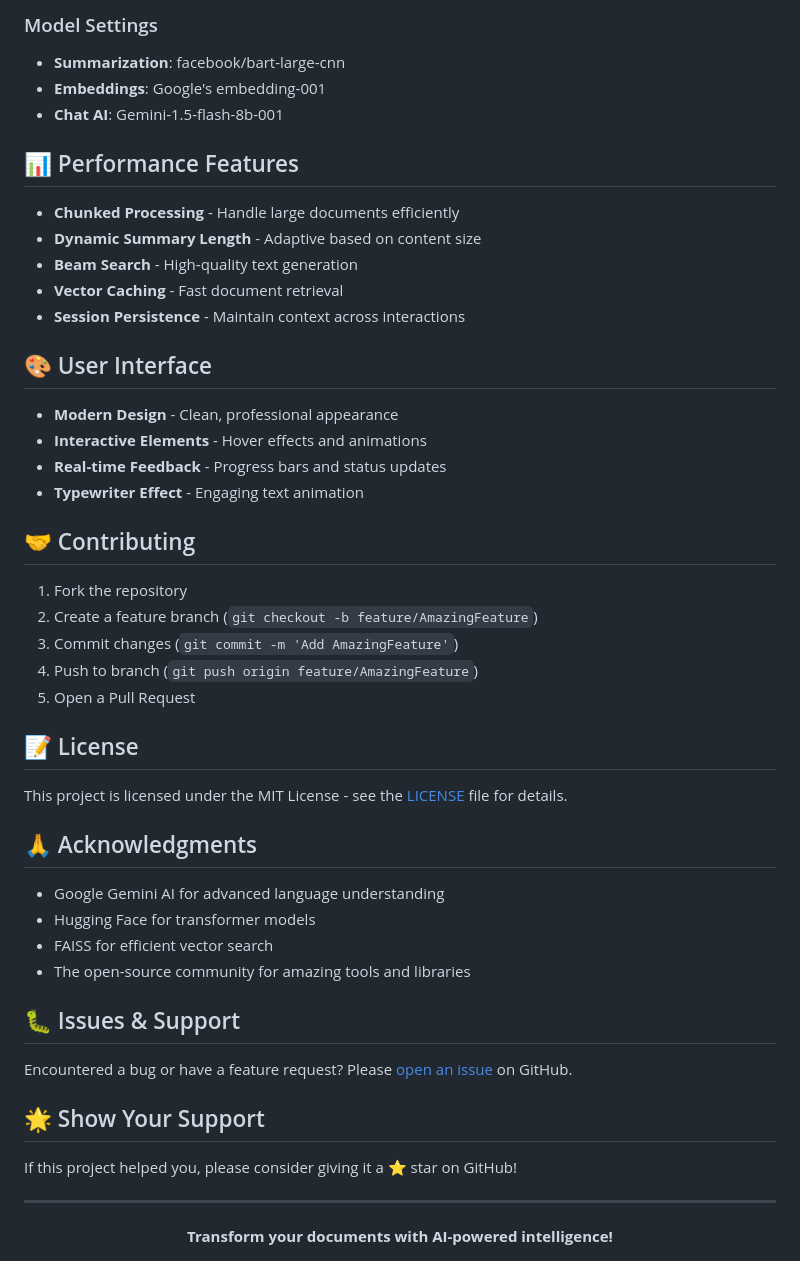
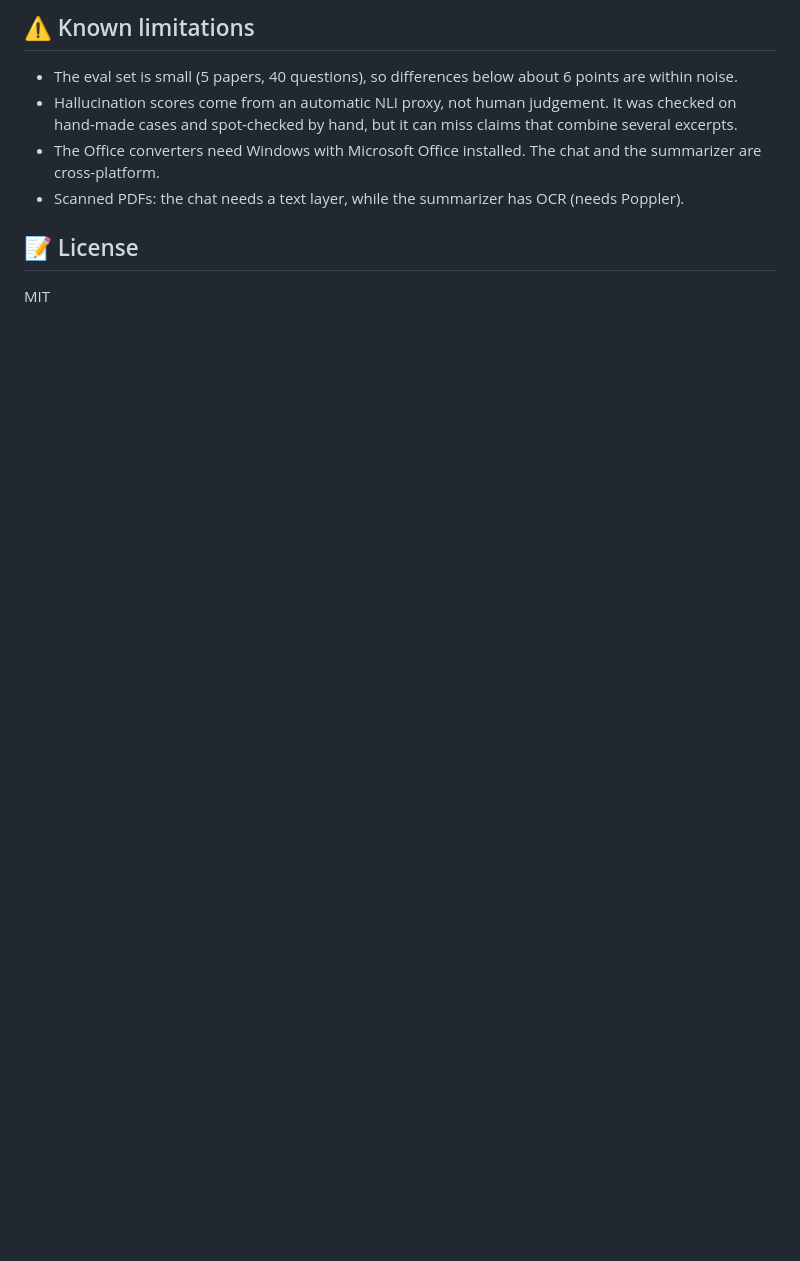
Before and after one commit to KalpeshEragi/MetaPDF, a Markdown page: README.md, the part around one of its changes. GitHub-like rendering; blank space fills up the shorter version.

```diff
--- a/README.md
+++ b/README.md
@@ -134,53 +172,12 @@ pdf-converter-ai/
 
-### Model Settings
-- **Summarization**: facebook/bart-large-cnn
-- **Embeddings**: Google's embedding-001
-- **Chat AI**: Gemini-1.5-flash-8b-001
+## ⚠️ Known limitations
 
-## 📊 Performance Features
-
-- **Chunked Processing** - Handle large documents efficiently
-- **Dynamic Summary Length** - Adaptive based on content size
-- **Beam Search** - High-quality text generation
-- **Vector Caching** - Fast document retrieval
-- **Session Persistence** - Maintain context across interactions
-
-## 🎨 User Interface
-
-- **Modern Design** - Clean, professional appearance
-- **Interactive Elements** - Hover effects and animations
-- **Real-time Feedback** - Progress bars and status updates
-- **Typewriter Effect** - Engaging text animation
-
-## 🤝 Contributing
-
-1. Fork the repository
-2. Create a feature branch (`git checkout -b feature/AmazingFeature`)
-3. Commit changes (`git commit -m 'Add AmazingFeature'`)
-4. Push to branch (`git push origin feature/AmazingFeature`)
-5. Open a Pull Request
+- The eval set is small (5 papers, 40 questions), so differences below about 6 points are within noise.
+- Hallucination scores come from an automatic NLI proxy, not human judgement. It was checked on hand-made cases
+  and spot-checked by hand, but it can miss claims that combine several excerpts.
+- The Office converters need Windows with Microsoft Office installed. The chat and the summarizer are cross-platform.
+- Scanned PDFs: the chat needs a text layer, while the summarizer has OCR (needs Poppler).
 
 ## 📝 License
 
-This project is licensed under the MIT License - see the [LICENSE](LICENSE) file for details.
-
-## 🙏 Acknowledgments
-
-- Google Gemini AI for advanced language understanding
-- Hugging Face for transformer models
-- FAISS for efficient vector search
-- The open-source community for amazing tools and libraries
-
-## 🐛 Issues & Support
-
-Encountered a bug or have a feature request? Please [open an issue](https://github.com/KalpeshEragi/MetaPDF/issues) on GitHub.
-
-## 🌟 Show Your Support
-
-If this project helped you, please consider giving it a ⭐ star on GitHub!
-
----
-
-<div align="center">
-  <strong>Transform your documents with AI-powered intelligence!</strong>
-</div>
+MIT
```
Also changed, not shown: other parts of README.md (+128 -90 lines), docs/RAG_UPGRADE_JOURNAL.md (added, +418 -0 lines).
